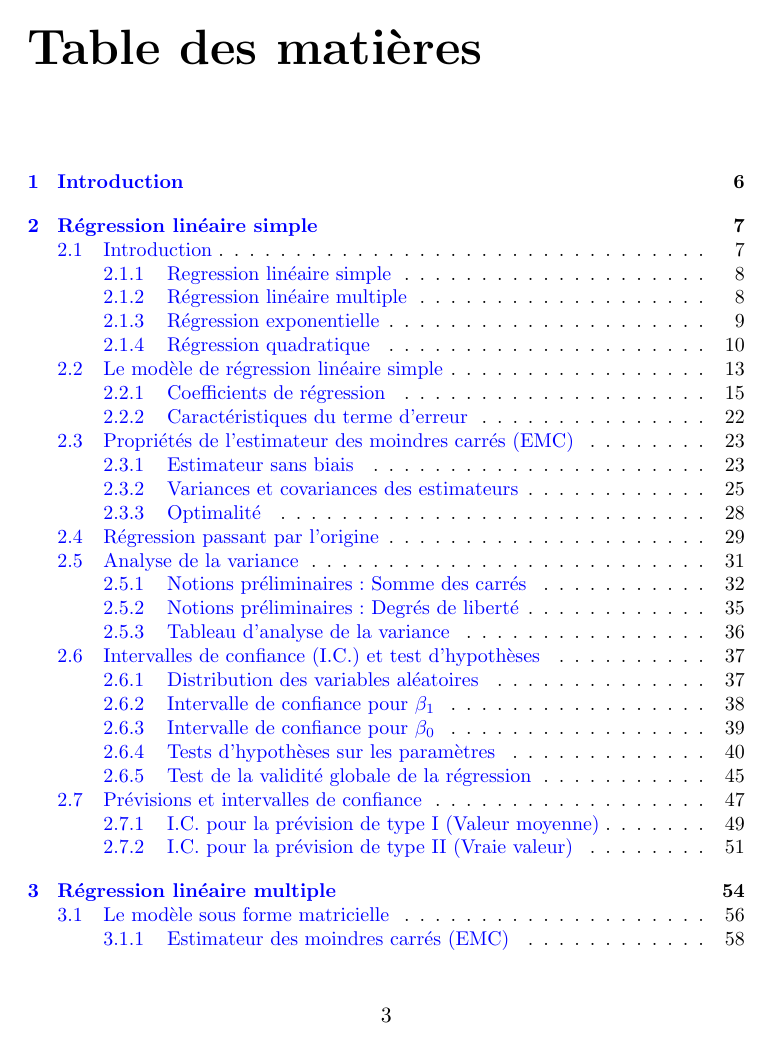
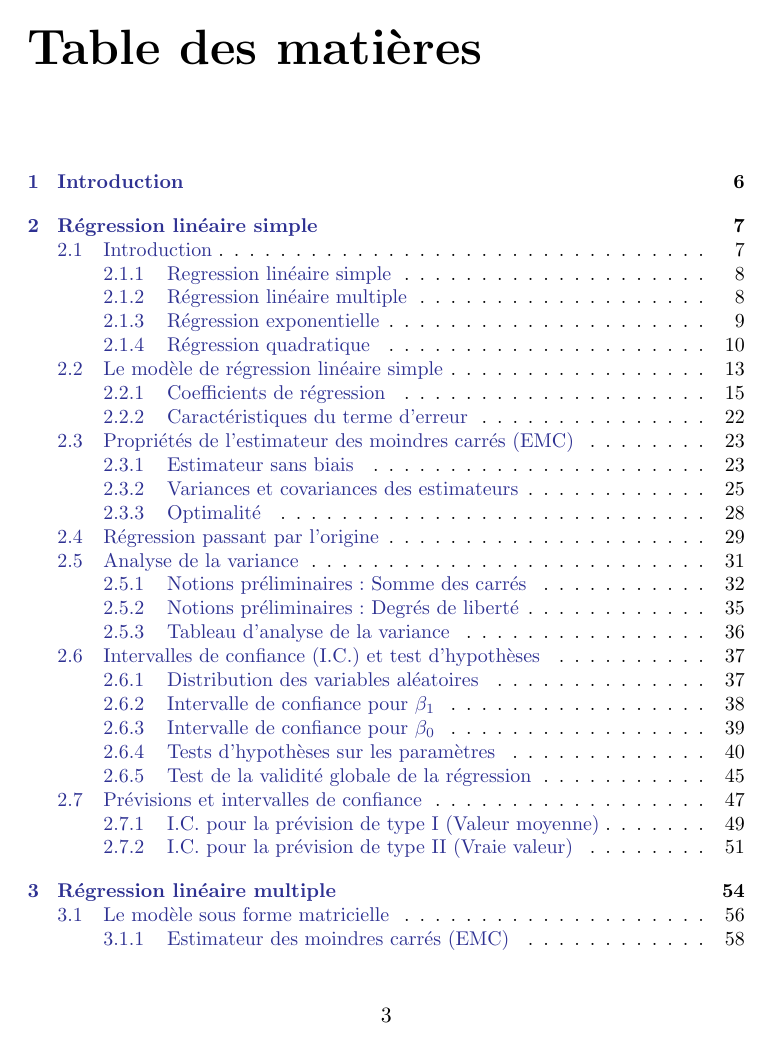
Before and after one commit to davebulaval/act_2003, a LaTeX thesis (notes_de_cours.tex, which reads notes_de_cours-concordance.tex): page 4 of 123. The pictures show the PDF file notes_de_cours.pdf that the author committed with the source.

Commit message:
worked color

```diff
--- a/notes_de_cours-concordance.tex
+++ b/notes_de_cours-concordance.tex
@@ -1,15 +1,15 @@
 \Sconcordance{concordance:notes_de_cours.tex:notes_de_cours.Rnw:%
-1 109 1 1 0 140 1 1 22 1 2 23 1 1 27 1 2 19 1 1 14 1 2 29 1 1 9 1 2 49 %
-1 1 23 1 2 202 1 1 16 1 2 14 1 1 17 1 2 130 1 1 3 2 0 1 3 1 0 1 3 1 0 1 %
-3 1 0 1 3 4 0 1 2 214 1 1 15 1 2 4 1 1 5 4 0 4 1 1 3 1 0 2 2 3 0 1 2 13 %
+1 113 1 1 0 140 1 1 22 1 2 23 1 1 27 1 2 19 1 1 14 1 2 29 1 1 9 1 2 49 %
+1 1 23 1 2 203 1 1 16 1 2 14 1 1 17 1 2 134 1 1 3 2 0 1 3 1 0 1 3 1 0 1 %
+3 1 0 1 3 4 0 1 2 217 1 1 15 1 2 4 1 1 5 4 0 4 1 1 3 1 0 2 2 3 0 1 2 13 %
 1 1 19 1 2 1 1 1 4 7 0 1 4 7 0 1 2 45 1 1 40 1 2 170 1 1 3 2 0 1 3 1 0 %
-1 1 3 0 1 2 129 1 1 19 1 2 120 1 1 19 1 2 111 1 1 31 1 2 5 1 1 15 1 2 5 %
+1 1 3 0 1 2 130 1 1 19 1 2 120 1 1 19 1 2 112 1 1 31 1 2 5 1 1 15 1 2 5 %
 1 1 26 1 2 58 1 1 21 1 2 59 1 1 11 9 0 1 2 1 1 1 2 9 0 1 2 1 1 1 3 9 0 %
 1 2 1 1 1 3 2 0 2 1 1 3 1 0 1 3 1 0 1 1 1 3 4 0 1 2 661 1 1 15 1 2 18 1 %
-1 15 1 2 24 1 1 26 1 2 67 1 1 2 42 0 1 2 3 1 1 2 4 0 1 2 106 1 1 19 1 2 %
+1 15 1 2 24 1 1 26 1 2 67 1 1 2 42 0 1 2 3 1 1 2 4 0 1 2 107 1 1 19 1 2 %
 10 1 1 19 1 2 5 1 1 20 1 2 4 1 1 20 1 2 7 1 1 17 1 2 28 1 1 3 35 0 1 2 %
 12 1 1 3 5 0 1 2 2 1 1 4 1 2 3 1 1 5 1 3 9 0 1 2 7 1 1 3 25 0 1 1 11 0 %
-1 2 4 1 1 8 1 2 13 1 1 6 53 0 1 1 10 0 1 2 1 6 1 2 3 1 1 5 1 2 8 0 1 2 %
-697 1 1 22 1 2 374 1 1 19 1 2 7 1 1 20 1 3 98 1 1 3 2 0 1 1 1 3 1 0 1 1 %
+1 2 4 1 1 8 1 2 14 1 1 6 53 0 1 1 10 0 1 2 1 6 1 2 3 1 1 5 1 2 8 0 1 2 %
+700 1 1 22 1 2 374 1 1 19 1 2 7 1 1 20 1 3 98 1 1 3 2 0 1 1 1 3 1 0 1 1 %
 1 4 2 0 1 3 1 0 1 4 2 0 1 1 1 3 1 0 1 1 1 3 1 0 1 3 1 0 1 1 1 3 1 0 1 1 %
 1 3 1 0 1 2 3 0 1 2 2 1}
--- a/notes_de_cours.tex
+++ b/notes_de_cours.tex
@@ -19,7 +20,7 @@
   %%profondeur de la numérotation du TOC
   \setcounter{secnumdepth}{3}
   %%lien hypertex
-  \usepackage[colorlinks, allcolors=blue]{hyperref}
+  \usepackage[colorlinks, allcolors=Blue]{hyperref}
   %% package pour modifier les chapitres #2
   \usepackage{titlesec}
   %% for number separation
@@ -76,7 +77,10 @@
 \newcommand{\Var}{\mathrm{Var}}
 \newcommand{\Cov}{\mathrm{Cov}}
 
-%maccro tilde
+% macro colonne couleur
+\newcolumntype{b}{>{\columncolor{backcolour}}c}
+
+%macro tilde
 \def\utilde#1{\mathord{\vtop{\ialign{##\crcr
 $\hfil\displaystyle{#1}\hfil$\crcr\noalign{\kern1.0pt\nointerlineskip}
 $\hfil\tilde{}\hfil$\crcr\noalign{\kern1.0pt}}}}}
@@ -477,7 +481,8 @@ On doit maintenant trouver les paramètres $\beta_0$ et $\beta_1$ de manière à
 \bigskip
 Si $\varepsilon_t$ est minimal, cela veut dire que $Y_t \approx \beta_0 + \beta_1\times X_t$. Ce qui signifie que la droite de régression est une bonne approximation de $Y_t$.
 
-\begin{moreInfo}{\emph{En résumé}}
+\begin{moreInfo}{\color{Gray}\emph{En résumé}
+     \color{black}}
 	En résumé, on cherche à minimiser nos résidus en optimisant les paramètres $\beta_i$.
 \end{moreInfo}
 
@@ -531,7 +536,7 @@ Afin de minimiser la fonction $S(\beta_0, \beta_1)$, on dérive la fonction part
 
 \begin{equation}
 \label{eq:beta0}
-\color{blue}
+\color{Blue}
 \boxed{\color{black}
 \hat{\beta_0} = \overline{Y} - \hat{\beta_1} \overline{X}
 }
@@ -633,7 +638,7 @@ S_{xy} &= \displaystyle\sum_{t=1}^n (X_t - \overline{X}) (Y_t - \overline{Y}) \\
 %% beta_1 en fonction de Sxx et Sxy
 \begin{equation}
 \label{eq:beta1SXY}
-\color{blue}
+\color{Blue}
 \boxed{\color{black}
 \hat{\beta_1} = \frac{S_{xy}}{S_{xx}}
 }
@@ -660,14 +666,16 @@ t & $X_t$ & $Y_t$ \\
 4 & 9 & 6 \\
 5 & 12 & 5 \\
 \hline
+\rowcolor{codegray}
 Totaux : & 32 & 21 \\
 \hline
 \end{tabular}
 \end{minipage}
 \hfill
 \begin{minipage}[t]{.4\linewidth}
-\begin{tabular}{|c|c|c|}
-\hline
+\begin{tabular}{|c|b|c|}
+\hline
+\rowcolor{codegray}
 t & $X_t^2$ & $X_tY_t$ \\
 \hline
 1 & 4 & 4 \\
@@ -676,6 +684,7 @@ t & $X_t^2$ & $X_tY_t$ \\
 4 & 81 & 54 \\
 5 & 144 & 60 \\
 \hline
+\rowcolor{codegray}
 Totaux : & 274 & 151 \\
 \hline
 \end{tabular}
@@ -863,7 +874,7 @@ On s'intéresse aux variances et aux covariances des estimateurs, cette deuxièm
 
 \begin{equation}
 \label{eq:varbeta1}
-\color{blue}
+\color{Blue}
 \boxed{\color{black}
 \Var(\hat{\beta_1}) = \frac{\sigma^2}{\displaystyle\sum_{t=1}^n(X_t - \overline{X})^2}}
 \end{equation}
@@ -887,7 +898,7 @@ On s'intéresse aux variances et aux covariances des estimateurs, cette deuxièm
 
 \begin{equation}
 \label{eq:varbeta0}
-\color{blue}
+\color{Blue}
 \boxed{\color{black}
 \Var(\hat{\beta}_0) = \frac{\sigma^2}{n}  + \overline{X}^2 \bigg(\frac{\sigma^2}{\displaystyle\sum_{t=1}^n (X_t - \overline{X})^2}\bigg)}
 \end{equation}
@@ -1090,7 +1102,7 @@ Ainsi,
 
 \begin{equation}
 \label{eq:SST}
-\color{blue}
+\color{Blue}
 \boxed{\color{black}
 \text{SST} = \text{SSR} + \text{SSE}}
 \end{equation}
@@ -1110,7 +1122,7 @@ Intuitivement,
 
           \item[]\begin{equation}
           \label{eq:R}
-          \color{blue}
+          \color{Blue}
           \boxed{\color{black}
           R^2 = Corr^2(Y, \hat{Y}) = \frac{\text{SSR}}{\text{SST}} \Leftrightarrow 1 - \frac{\text{SSE}}{\text{SST}}}
           \end{equation}
@@ -1264,7 +1276,8 @@ Les conséquences de ce postulat sont les suivantes :
 	     \hat{\beta_1} &\sim N\Bigg(\beta_1, \frac{\sigma^2}{\displaystyle\sum_{t=1}^n(X_t - \overline{X})^2})\Bigg)
 	\end{align*}
 
-\begin{moreInfo}{\emph{Alternative}}
+\begin{moreInfo}{\color{Gray}\emph{Alternative}
+     \color{black}}
 	On peut tirer la même conclusion à partir de la propriété des fonctions linéaires de $\hat{\beta}_0$ et $\hat{\beta}_1$.
 \end{moreInfo}
 
@@ -1277,7 +1290,7 @@ MSE &= \frac{SSE}{d.l.(SSE)} \\
 
 \begin{equation}
 \label{eq:s2}
-\color{blue}
+\color{Blue}
 \boxed{\color{black}
 \sigma^2 = \frac{\displaystyle\sum_{t=1}^n \varepsilon_t^2}{n-2}}
 \end{equation}
@@ -1317,7 +1330,7 @@ On obtient ainsi l'intervalle de confiance suivant au niveau $100 \times (1 - \a
 
 \begin{equation}
 \label{eq:intconfb1}
-\color{blue}
+\color{Blue}
 \boxed{\color{black}
 \hat{\beta}_1 \pm t_{\frac{\alpha}{2}}(n-2) \times \sqrt{\frac{S^2}{\displaystyle\sum_{t=1}^n (X_t - \overline{X})^2}}}
 \end{equation}
@@ -1327,7 +1340,7 @@ De manière similaire, un intervalle de confiance au niveau $100 \times (1 - \al
 
 \begin{equation}
 \label{eq:intconfb0}
-\color{blue}
+\color{Blue}
 \boxed{\color{black}
 \hat{\beta}_0 \pm t_{\frac{\alpha}{2}}(n-2) \times \sqrt{\frac{S^2}{n} + \frac{S^2\overline{X}^2}{\displaystyle\sum_{t=1}^n (X_t - \overline{X})^2}}}
 \end{equation}
@@ -1532,12 +1545,13 @@ Sous $H_0$, on a que $F \sim F(1, n-2)$. \newline
 On rejette donc $H_0$ au niveau $100 \times (1 - \alpha) \%$ si
 \begin{equation}
 \label{eq:fisher}
-\color{blue}
+\color{Blue}
 \boxed{\color{black}
 F > F_{\alpha}(1, n-2)}
 \end{equation}
 
-\begin{moreInfo}{\emph{Équivalent}}
+\begin{moreInfo}{\color{Gray}\emph{Équivalent}
+     \color{black}}
 \label{equivalent}
 	En régression linéaire simple \textbf{seulement}, le test F est équivalent au test $t$ pour $\beta_1 = 0$
 	\begin{align*}
@@ -1670,7 +1684,7 @@ Et ainsi, on obtient,
 L'I.C. est donc,
 \begin{equation}
 \label{eq:IC2}
-\color{blue}
+\color{Blue}
 \boxed{\color{black}
 (\hat{\beta}_0 + \hat{\beta}_1X^*) \pm t_{\frac{\alpha}{2}}(n-2)\times \sqrt{S^2 \bigg(\frac{1}{n} + \frac{(X^* - \overline{X})^2 }{\displaystyle\sum_{t=1}^n (X_t - \overline{X})^2}\bigg)}
 }
@@ -1722,7 +1736,7 @@ D'où
 
 \begin{equation}
 \label{eq:var2*}
-\color{blue}
+\color{Blue}
 \boxed{\color{black}
 \widehat{\Var}(Y^* - \hat{Y}^*) = S^2 \Bigg(1 + \frac{1}{n} + \frac{(X^* - \overline{X}^*)^2}{\displaystyle\sum_{t=1}^n (X_t - \overline{X}^*)^2}\Bigg)
 }
@@ -1730,7 +1744,7 @@ D'où
 L'I.C. est donc,
 \begin{equation}
 \label{eq:IC3}
-\color{blue}
+\color{Blue}
 \boxed{\color{black}
 (\hat{\beta}_0 + \hat{\beta}_1X^*) \pm t_{\frac{\alpha}{2}}(n-2)\times \sqrt{S^2 \Bigg(1 + \frac{1}{n} + \frac{(X^* - \overline{X}^*)^2}{\displaystyle\sum_{t=1}^n (X_t - \overline{X}^*)^2}\Bigg)}
 }
@@ -2272,7 +2286,7 @@ Or, on a que $\Var(\hat{\mathbb(\beta)}) = (\mathbb{X}^\intercal\mathbb{X})^{-1}
 Ainsi, on peut réécrire l'expression en fonction de l'estimateur $S^2$,
 \begin{equation}
 \label{eq:varmulti}
-\color{blue}
+\color{Blue}
 \boxed{\color{black}
 \widehat{\Var}(\hat{\mathbb(\beta)}) = (\mathbb{X}^\intercal\mathbb{X})^{-1}S^2}
 \end{equation}
@@ -2280,7 +2294,7 @@ Ainsi, on peut réécrire l'expression en fonction de l'estimateur $S^2$,
 Avec un peu d'algèbre, on transforme ce test d'hypothèse en un intervalle de confiance pour $\beta_i$. L'I.C. marginal est donc le suivant :
 \begin{equation}
 \label{eq:ICmulti}
-\color{blue}
+\color{Blue}
 \boxed{\color{black}
 \hat{\beta}_i \pm t_{\frac{\alpha}{n}}(n - (p+1)) \times \sqrt{[(\mathbb{X}^\intercal\mathbb{X})^{-1}S^2]}_{i+1 \times i+1} }
 \end{equation}
@@ -2925,7 +2940,8 @@ On peut conclure que notre modèle prédit assez bien l'âge, par contre pour de
 
 On va maintenant tester une variable modifier pour tenter d'améliorer notre modèle, il s'agit de la variable le log-Fare. En appliquant un log à une valeur numérique, on réduit l'échelle entre les variables.
 
-\begin{moreInfo}{\emph{Modification des données}}
+\begin{moreInfo}{\color{Gray}\emph{Modification des données}
+     \color{black}}
       La modification des données permet de mieux répondre aux postulats de la régression multiple, en particulier le postulat \ref{post4}. Permettant ainsi d'avoir un modèle plus solide et théoriquement viable.
 
       Parmi les différentes modifications couramment utilisées, il y a entre autres le \emph{Log-Variable}, le \emph{Carré-variable} et le \emph{Cube-variable}.
@@ -3040,7 +3057,8 @@ Le modèle de régression linéaire multiple étudié lors des derniers chapitre
 \bigskip
 Le modèle linéaire généralisé, parfois appeler GLM pour \emph{Generalized Linear Models}, est une généralisation de la régression linéaire multiple dont l'objectif est de palier aux limitations précédentes.
 
-\begin{moreInfo}{\emph{Reformulation}}
+\begin{moreInfo}{\color{Gray}\emph{Reformulation}
+     \color{black}}
      On peut voir le GLM comme une généralisation souple de la régression linéaire. Cette généralisation de la régression linéaire permet au modèle linéaire d'être relié aux variables réponses via une fonction de lien. De plus, le GLM autorise l'amplitude de la variance de chaque mesure en étant une fonction de sa valeur prévue.
 \end{moreInfo}
 
@@ -3277,7 +3296,7 @@ I^{-1}(\hat{\utilde{\beta}}^{(i)}) S(\utilde{\beta}^{(i)}) &= \hat{\utilde{\beta
 
 \begin{equation}
 \label{eq:glmbeta}
-\color{blue}
+\color{Blue}
 \boxed{\color{black}
 \hat{\utilde{\beta}}^{(i+1)} = \hat{\utilde{\beta}}^{(i)} + I^{-1}(\hat{\utilde{\beta}}^{(i)}) S(\utilde{\beta}^{(i)})
 }
@@ -3403,7 +3422,7 @@ Qui correspond à la borne inférieure de Cramer-Rao. \newline
 
 Ainsi un intervalle de confiance au niveau $100 \times (1 - \alpha)\%$ pour $\beta_1$ pour $\beta_i$ est donné par :
 \begin{equation}
-\color{blue}
+\color{Blue}
 \boxed{\color{black}
 \beta_i \pm Z_{1 - \frac{\alpha}{2}} \times \sqrt{[\Var(\hat{\utilde{\beta}})]_{i+1, i+1}}
 }
@@ -3556,7 +3575,7 @@ Il est donc possible d'exprimer $\pi_i$ comme suit :
 
 \begin{equation}
 \label{eq:logit}
-\color{blue}
+\color{Blue}
 \boxed{\color{black}
 \pi_i = \frac{\displaystyle{e^{\utilde{X}{}_i\utilde{\beta}}}}{1 +\displaystyle{e^{\utilde{X}{}_i\utilde{\beta}}}}
 }
@@ -3700,7 +3719,7 @@ $$
 On obtient ainsi l'intervalle de confiance suivant au niveau $100 \times (1 - \alpha)\%$ pour $\beta_i$,
 \begin{equation}
 \label{eq:IClog}
-\color{blue}
+\color{Blue}
 \boxed{\color{black}
 \hat{\beta_i} = Z_{1 - \frac{\alpha}{2}} \times \sqrt{\big[(\mathbb{X}^\intercal\mathbb{W}\mathbb{X})^{-1}\big]_{(i+1) \times (i+1)}}
 }
@@ -3803,7 +3822,7 @@ et donc,
 
 \begin{equation}
 \label{eq:spoisson}
-\color{blue}
+\color{Blue}
 \boxed{\color{black}
 S(\utilde{\beta}) = \mathbb{X}^\intercal\bigg(\mathbb{Y} -  M(\utilde{X}{}_i\utilde{\beta}) \bigg)
 }
```
Also changed, not shown: notes_de_cours-001.pdf, notes_de_cours-002.pdf, notes_de_cours-003.pdf, notes_de_cours-004.pdf, notes_de_cours-005.pdf, notes_de_cours-006.pdf, notes_de_cours-007.pdf, notes_de_cours-009.pdf, notes_de_cours-011.pdf, notes_de_cours-013.pdf, notes_de_cours-015.pdf, notes_de_cours-016.pdf, notes_de_cours-017.pdf, notes_de_cours-018.pdf, 18 more files, 3 other files.
